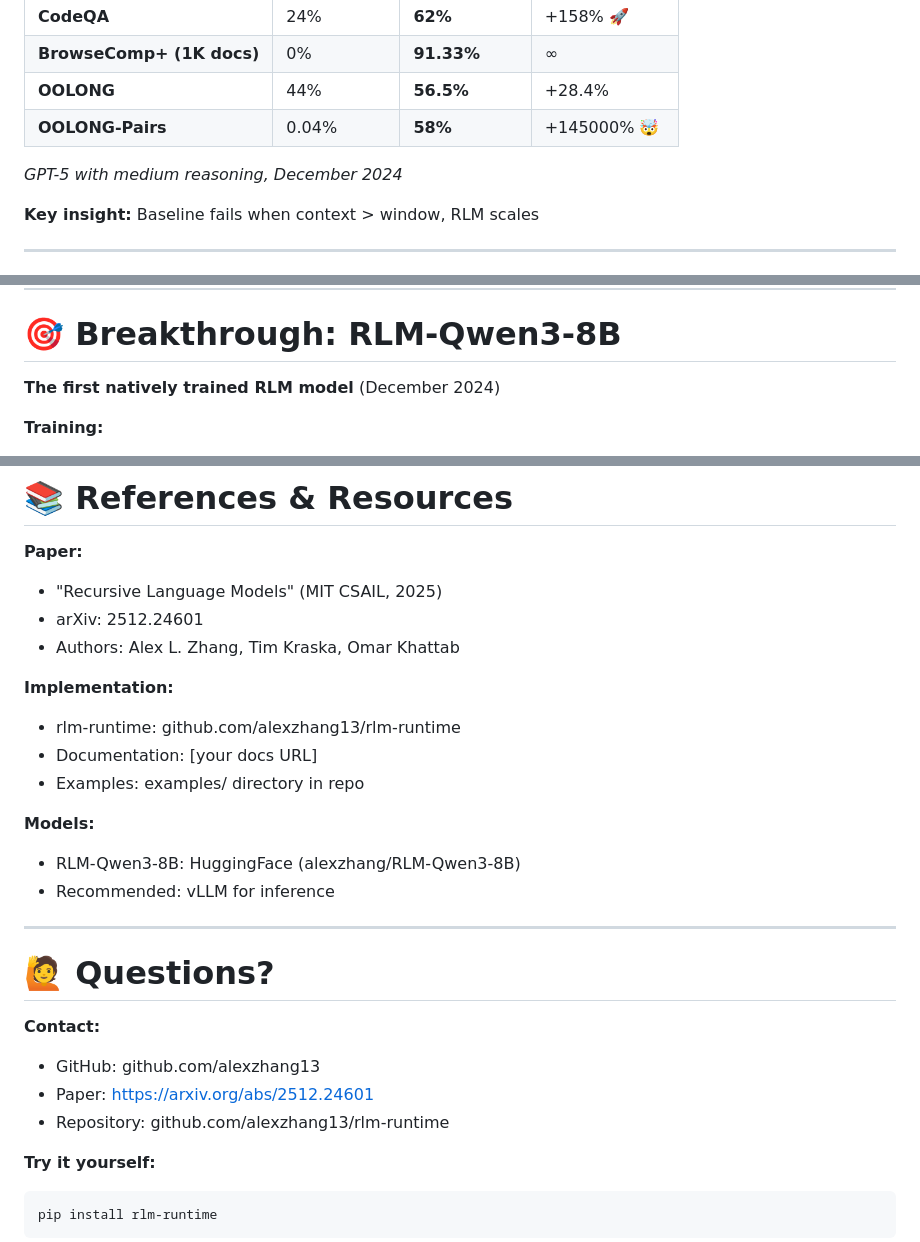
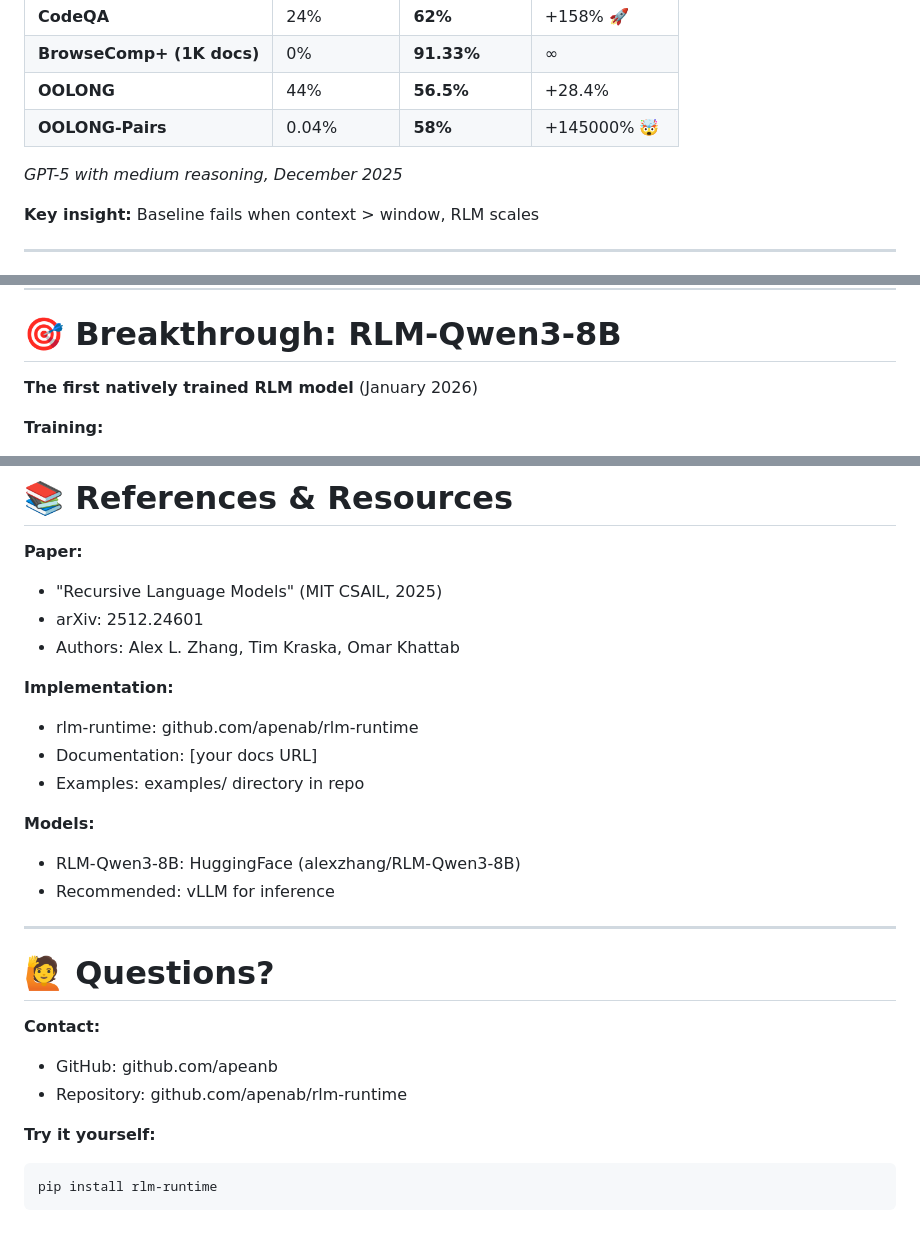
Before and after one commit to apenab/rlm-runtime-talk, a Markdown page: rlm-presentation.md, 3 parts joined by grey strips. Drawn GitHub-style.

Commit message:
Update rlm-presentation.md for repository name changes and date corrections

````diff
--- a/rlm-presentation.md
+++ b/rlm-presentation.md
@@ -238,7 +238,7 @@ return pick_first_answer(answers)
 | **OOLONG** | 44% | **56.5%** | +28.4% |
 | **OOLONG-Pairs** | 0.04% | **58%** | +145000% 🤯 |
 
-*GPT-5 with medium reasoning, December 2024*
+*GPT-5 with medium reasoning, December 2025*
 
 **Key insight:** Baseline fails when context > window, RLM scales
 
@@ -262,7 +262,7 @@ As context grows (8K → 1M tokens):
 
 # 🎯 Breakthrough: RLM-Qwen3-8B
 
-**The first natively trained RLM model** (December 2024)
+**The first natively trained RLM model** (January 2026)
 
 **Training:**
 - Base model: Qwen3-8B
@@ -668,7 +668,7 @@ async def process_long_context(
 - Authors: Alex L. Zhang, Tim Kraska, Omar Khattab
 
 **Implementation:**
-- rlm-runtime: github.com/alexzhang13/rlm-runtime
+- rlm-runtime: github.com/apenab/rlm-runtime
 - Documentation: [your docs URL]
 - Examples: examples/ directory in repo
 
@@ -681,9 +681,8 @@ async def process_long_context(
 # 🙋 Questions?
 
 **Contact:**
-- GitHub: github.com/alexzhang13
-- Paper: https://arxiv.org/abs/2512.24601
-- Repository: github.com/alexzhang13/rlm-runtime
+- GitHub: github.com/apeanb
+- Repository: github.com/apenab/rlm-runtime
 
 **Try it yourself:**
 ```bash
````
Also changed, not shown: other parts of rlm-presentation.md (+2 -2 lines).
